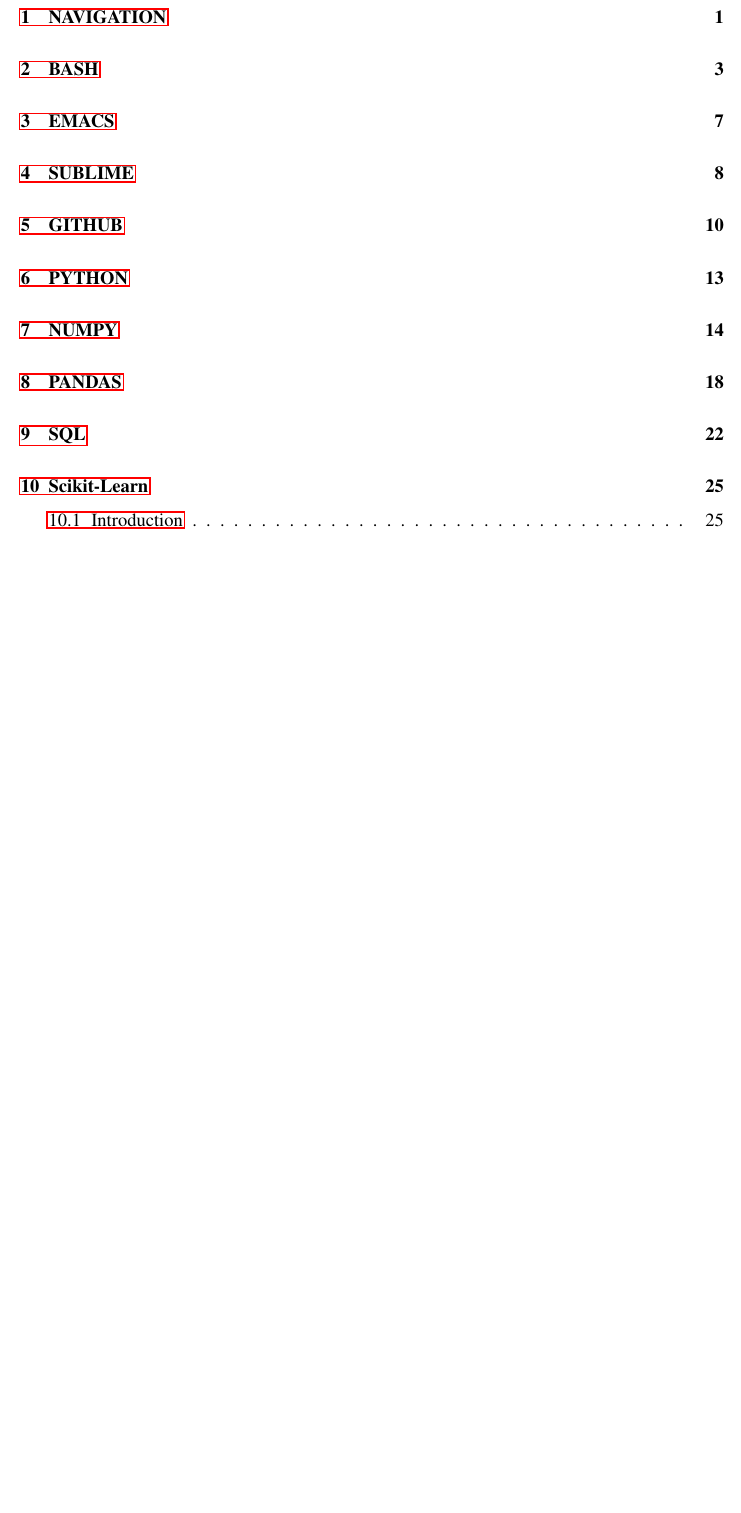
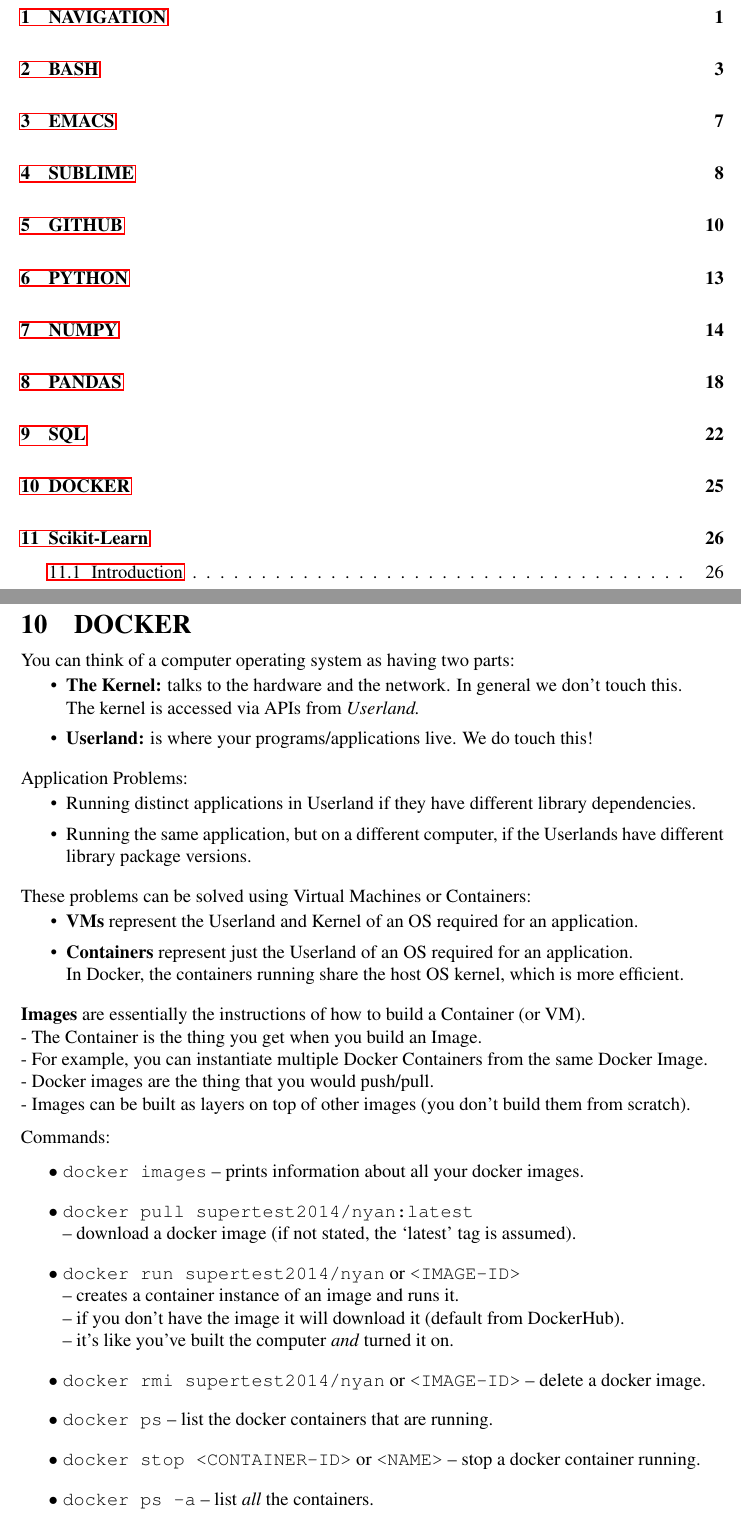
Before and after one commit to joseph-taylor/LjLabBook, a LaTeX document (tex/LjLabBook.tex, which reads tex/modules/docker.tex): part of page 1 of 66 before the commit and two parts of pages 1 and 27 of 67 after it, the two joined at a grey line, cut so that both start at the same text, the shorter picture padded with empty space. Compiled offline with pdfLaTeX.

Commit message:
adding docker notes

```diff
--- /dev/null
+++ b/tex/modules/docker.tex
@@ -0,0 +1,62 @@
+\section{DOCKER}
+
+You can think of a computer operating system as having two parts:
+\vspace{-3.5mm}
+\begin{itemize}
+\item
+\textbf{The Kernel:} talks to the hardware and the network. In general we don't touch this.\newline
+The kernel is accessed via APIs from \textit{Userland.}
+\vspace{-1.0mm}
+\item
+\textbf{Userland:} is where your programs/applications live. We do touch this!
+\end{itemize}
+
+Application Problems:
+\vspace{-3.5mm}
+\begin{itemize}
+\item
+Running distinct applications in Userland if they have different library dependencies.
+\vspace{-1.0mm}
+\item
+Running the same application, but on a different computer,
+if the Userlands have different library package versions.
+\end{itemize}
+
+These problems can be solved using Virtual Machines or Containers:
+\vspace{-3.5mm}
+\begin{itemize}
+\item
+\textbf{VMs} represent the Userland and Kernel of an OS required for an application.
+\vspace{-1.0mm}
+\item
+\textbf{Containers} represent just the Userland of an OS required for an application.\newline
+In Docker, the containers running share the host OS kernel, which is more efficient.
+\end{itemize}
+
+\textbf{Images} are essentially the instructions of how to build a Container (or VM).\newline
+- The Container is the thing you get when you build an Image.\newline
+- For example, you can instantiate multiple Docker Containers from the same Docker Image.\newline
+- Docker images are the thing that you would push/pull.\newline
+- Images can be built as layers on top of other images (you don't build them from scratch).
+
+Commands:
+\begin{easylist}[itemize]
+\ListProperties(Style*=$\bullet$ , FinalMark={)}) % FinalMark indicates the end of the list properties and must always be used
+
+& \texttt{docker images} -- prints information about all your docker images.
+
+& \texttt{docker pull supertest2014/nyan:latest} \newline -- download a docker image (if not stated, the `latest' tag is assumed).
+
+& \texttt{docker run supertest2014/nyan} or \texttt{<IMAGE-ID>}
+\newline -- creates a container instance of an image and runs it.
+\newline -- if you don't have the image it will download it (default from DockerHub).
+\newline -- it's like you've built the computer \textit{and} turned it on.
+
+& \texttt{docker rmi supertest2014/nyan} or \texttt{<IMAGE-ID>} -- delete a docker image.
+
+& \texttt{docker ps} -- list the docker containers that are running.
+
+& \texttt{docker stop <CONTAINER-ID>} or \texttt{<NAME>} -- stop a docker container running.
+
+& \texttt{docker ps -a} -- list \textit{all} the containers.
+\newline -- stopped containers are still tracked (if you turn off a computer, you still have it).
@@ -0,0 +85 @@
+\newpage
```
Also changed, not shown: code_snippets/docker_demo/requirements.txt (added, +1 -0 lines), tex/LjLabBook.tex (+1 -0 lines), tex/modules/docker.tex (22 more changed lines), 2 other files.
